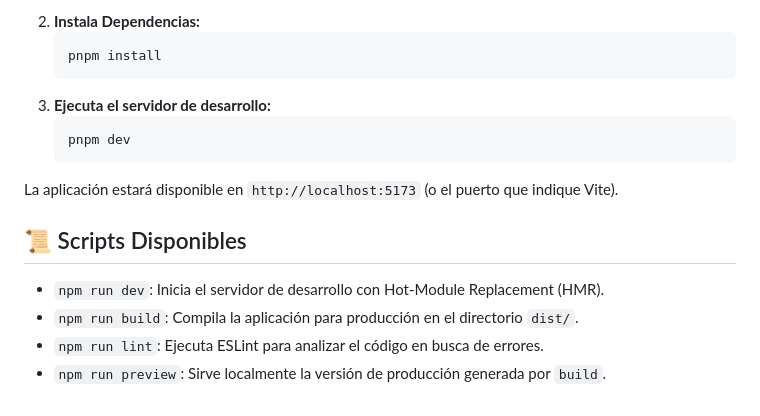
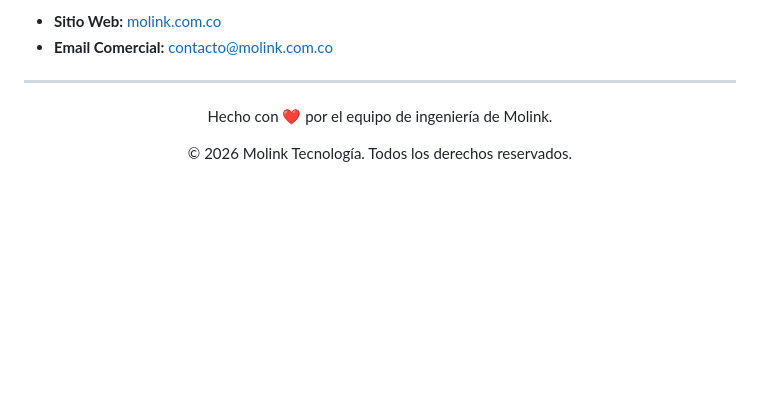
Before and after one commit to LFMG1993/molink, a Markdown page: README.md, the part around one of its changes. Drawn GitHub-style; blank space fills up the shorter version.

````diff
--- a/README.md
+++ b/README.md
@@ -66,17 +45,9 @@ Sigue estos pasos para ejecutar el proyecto en tu entorno local.
 
-2. **Instala Dependencias:**
-    ```bash
-    pnpm install
-    ```
-3. **Ejecuta el servidor de desarrollo:**
-    ```bash
-    pnpm dev
-    ```
-La aplicación estará disponible en `http://localhost:5173` (o el puerto que indique Vite).
+*   **Sitio Web:** [molink.com.co](https://molink.com.co)
+*   **Email Comercial:** [contacto@molink.com.co](mailto:contacto@molink.com.co)
 
-## 📜 Scripts Disponibles
-
-*   `npm run dev`: Inicia el servidor de desarrollo con Hot-Module Replacement (HMR).
-*   `npm run build`: Compila la aplicación para producción en el directorio `dist/`.
-*   `npm run lint`: Ejecuta ESLint para analizar el código en busca de errores.
-*   `npm run preview`: Sirve localmente la versión de producción generada por `build`.
+---
+<div align="center">
+    <p>Hecho con ❤️ por el equipo de ingeniería de Molink.</p>
+    <p>&copy; 2026 Molink Tecnología. Todos los derechos reservados.</p>
+</div>
````
Also changed, not shown: other parts of README.md (+25 -46 lines).
